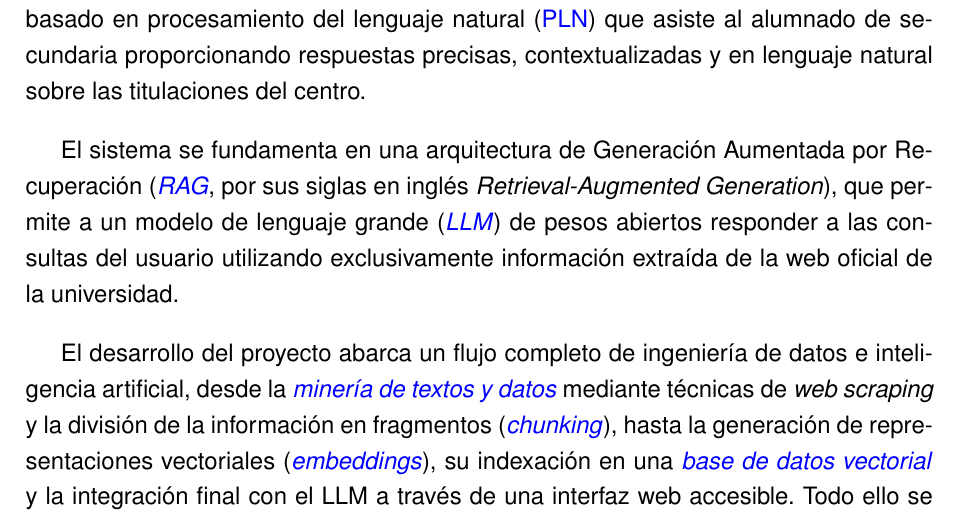
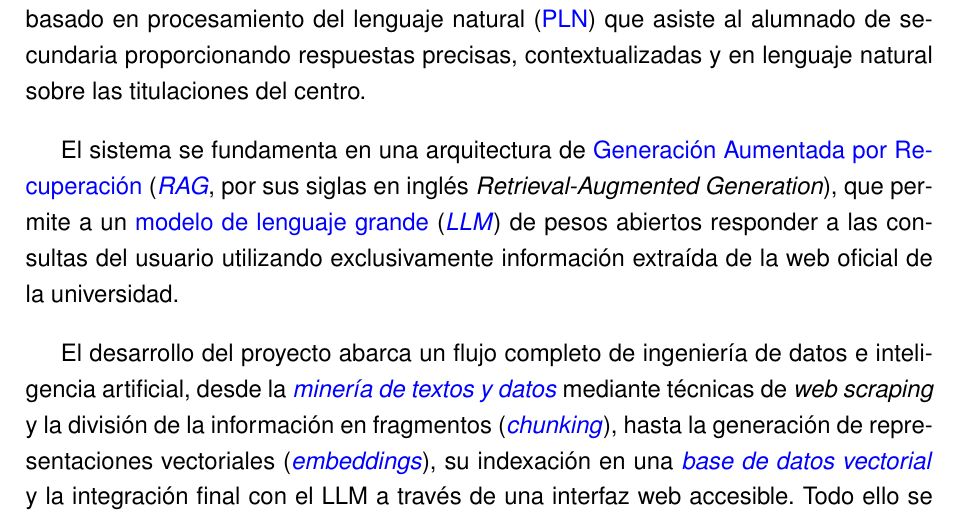
Before and after one commit to samubp10/tfg-recomendador-uja, a LaTeX document (memoria/main.tex, which reads memoria/capitulos/Introduccion.tex): part of page 17 of 144, cut so that both start at the same text. Compiled offline with pdfLaTeX.

Commit message:
docs(IT-72): la Introducción enlaza generación aumentada y modelo de lenguaje grande
Las dos entradas del Capítulo 7 no se enlazaban desde ningún sitio. Se
envuelve su primera aparición sin cambiar el texto.

```diff
--- a/memoria/capitulos/Introduccion.tex
+++ b/memoria/capitulos/Introduccion.tex
@@ -6,7 +6,7 @@
 El presente Trabajo Fin de Grado aborda el diseño, la implementación y la evaluación de un sistema de recomendación de
 titulaciones para la Escuela Politécnica Superior de Jaén (\sig{EPSJ}) de la Universidad de Jaén (\sig{UJA}), un agente conversacional basado en procesamiento del lenguaje natural (\sig{PLN}) que asiste al alumnado de secundaria proporcionando respuestas precisas, contextualizadas y en lenguaje natural sobre las titulaciones del centro.
 
-El sistema se fundamenta en una arquitectura de Generación Aumentada por Recuperación (\glr{RAG}{RAG}, por sus siglas en inglés \textit{Retrieval-Augmented Generation}), que permite a un modelo de lenguaje grande (\glr{LLM}{LLM}) de pesos abiertos responder a las consultas del usuario utilizando exclusivamente información extraída de la web oficial de la universidad.
+El sistema se fundamenta en una arquitectura de \glp{Generación Aumentada por Recuperación}{generación aumentada por recuperación} (\glr{RAG}{RAG}, por sus siglas en inglés \textit{Retrieval-Augmented Generation}), que permite a un \glp{modelo de lenguaje grande}{modelo de lenguaje grande} (\glr{LLM}{LLM}) de pesos abiertos responder a las consultas del usuario utilizando exclusivamente información extraída de la web oficial de la universidad.
 
 El desarrollo del proyecto abarca un flujo completo de ingeniería de datos e inteligencia artificial, desde la \glr{minería de textos y datos}{Minería de textos y datos} mediante técnicas de \textit{web scraping} y la división de la información en fragmentos (\glr{chunking}{chunking}), hasta la generación de representaciones vectoriales (\glr{embeddings}{incrustacion}), su indexación en una \glr{base de datos vectorial}{base de datos vectorial} y la integración final con el LLM a través de una interfaz web accesible. Todo ello se somete a una evaluación experimental con medidas deterministas (titulaciones inventadas, precisión, cobertura y acierto escalar), en lugar de la fidelidad de la respuesta al contexto (\glr{faithfulness}{fidelidad de la respuesta}), para acotar la invención de datos (alucinaciones).
 
```
